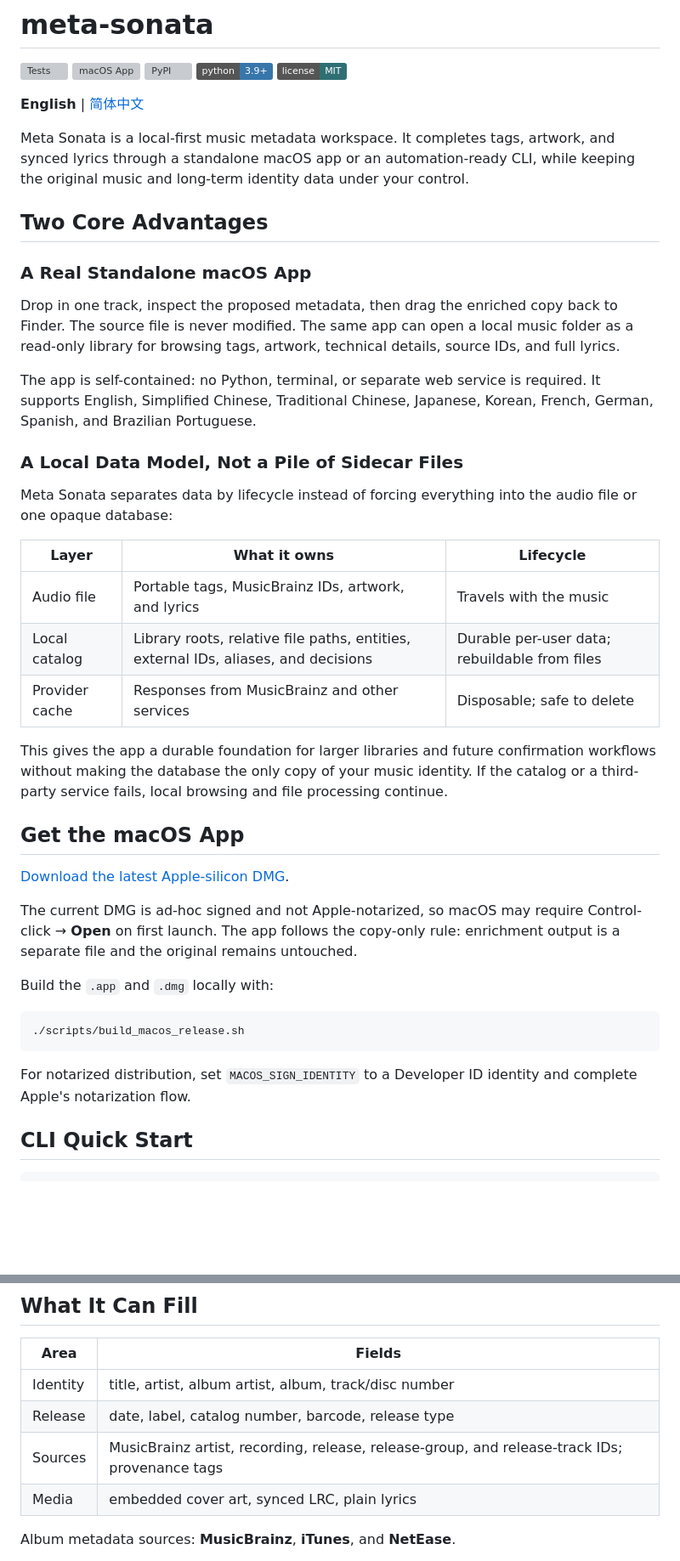
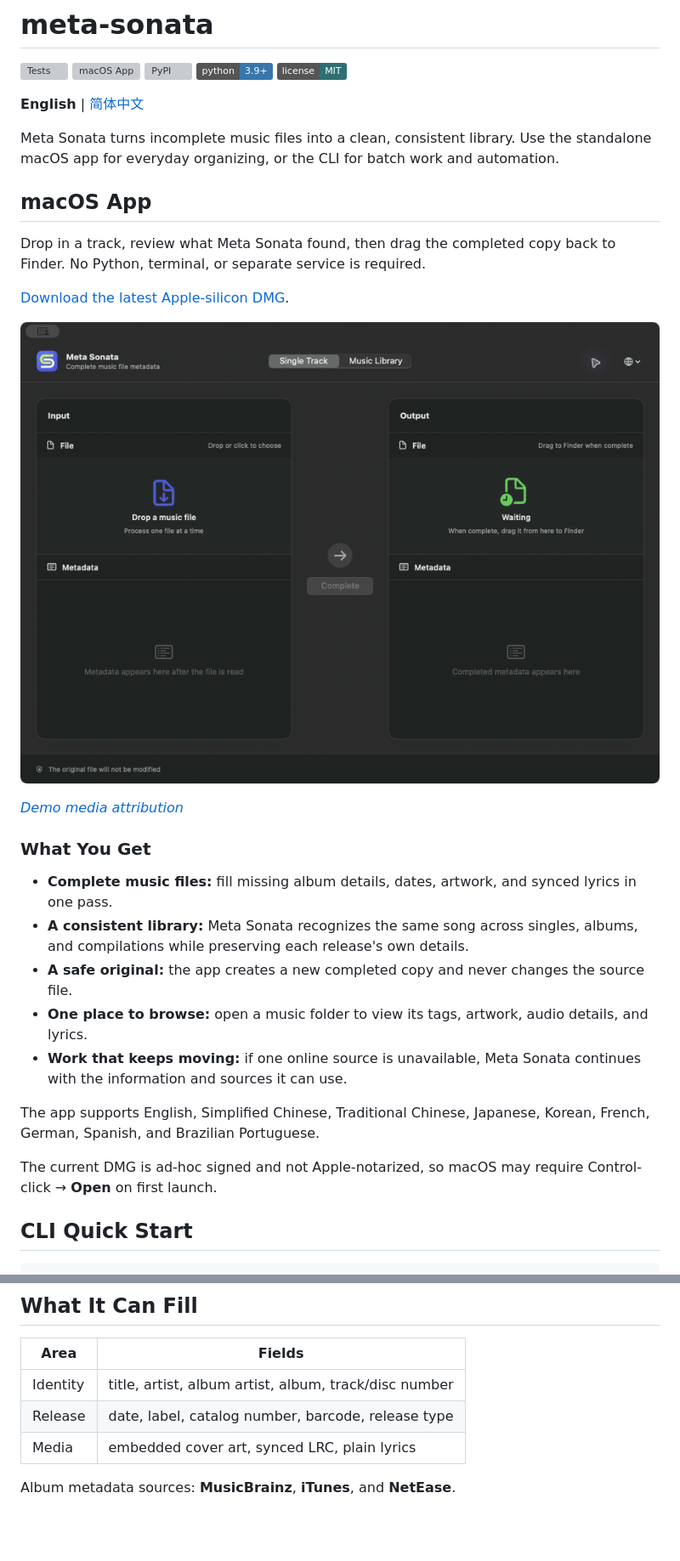
Before and after one commit to sendingE/meta-sonata, a Markdown page: README.md, 2 parts joined by grey strips. Shown at 85% size. GitHub-like rendering; pictures changed too: docs/assets/macos-app-demo.gif (added); badges without logos; blank space fills up the shorter version; grey boxes are pictures that could not be loaded.

Commit message:
Refocus README on user benefits and app demo

````diff
--- a/README.md
+++ b/README.md
@@ -8,56 +8,34 @@
 
 **English** | [简体中文](https://github.com/sendingE/meta-sonata/blob/main/README.zh-CN.md)
 
-Meta Sonata is a local-first music metadata workspace. It completes tags,
-artwork, and synced lyrics through a standalone macOS app or an automation-ready
-CLI, while keeping the original music and long-term identity data under your
-control.
+Meta Sonata turns incomplete music files into a clean, consistent library. Use
+the standalone macOS app for everyday organizing, or the CLI for batch work and
+automation.
 
-## Two Core Advantages
+## macOS App
 
-### A Real Standalone macOS App
-
-Drop in one track, inspect the proposed metadata, then drag the enriched copy
-back to Finder. The source file is never modified. The same app can open a local
-music folder as a read-only library for browsing tags, artwork, technical
-details, source IDs, and full lyrics.
-
-The app is self-contained: no Python, terminal, or separate web service is
-required. It supports English, Simplified Chinese, Traditional Chinese,
-Japanese, Korean, French, German, Spanish, and Brazilian Portuguese.
-
-### A Local Data Model, Not a Pile of Sidecar Files
-
-Meta Sonata separates data by lifecycle instead of forcing everything into the
-audio file or one opaque database:
-
-| Layer | What it owns | Lifecycle |
-| --- | --- | --- |
-| Audio file | Portable tags, MusicBrainz IDs, artwork, and lyrics | Travels with the music |
-| Local catalog | Library roots, relative file paths, entities, external IDs, aliases, and decisions | Durable per-user data; rebuildable from files |
-| Provider cache | Responses from MusicBrainz and other services | Disposable; safe to delete |
-
-This gives the app a durable foundation for larger libraries and future
-confirmation workflows without making the database the only copy of your music
-identity. If the catalog or a third-party service fails, local browsing and file
-processing continue.
-
-## Get the macOS App
+Drop in a track, review what Meta Sonata found, then drag the completed copy
+back to Finder. No Python, terminal, or separate service is required.
 
 [Download the latest Apple-silicon DMG](https://github.com/sendingE/meta-sonata/releases/latest).
 
+![Meta Sonata macOS app completing a music file](https://raw.githubusercontent.com/sendingE/meta-sonata/main/docs/assets/macos-app-demo.gif)
+
+_[Demo media attribution](https://github.com/sendingE/meta-sonata/blob/main/docs/assets/ATTRIBUTION.md)_
+
+### What You Get
+
+- **Complete music files:** fill missing album details, dates, artwork, and synced lyrics in one pass.
+- **A consistent library:** Meta Sonata recognizes the same song across singles, albums, and compilations while preserving each release's own details.
+- **A safe original:** the app creates a new completed copy and never changes the source file.
+- **One place to browse:** open a music folder to view its tags, artwork, audio details, and lyrics.
+- **Work that keeps moving:** if one online source is unavailable, Meta Sonata continues with the information and sources it can use.
+
+The app supports English, Simplified Chinese, Traditional Chinese, Japanese,
+Korean, French, German, Spanish, and Brazilian Portuguese.
+
 The current DMG is ad-hoc signed and not Apple-notarized, so macOS may require
-Control-click → **Open** on first launch. The app follows the copy-only rule:
-enrichment output is a separate file and the original remains untouched.
-
-Build the `.app` and `.dmg` locally with:
-
-```bash
-./scripts/build_macos_release.sh
-```
-
-For notarized distribution, set `MACOS_SIGN_IDENTITY` to a Developer ID identity
-and complete Apple's notarization flow.
+Control-click → **Open** on first launch.
 
 ## CLI Quick Start
 
@@ -117,7 +86,6 @@ up to three directory levels; use `--max-depth N` or `--recursive` when needed.
 | --- | --- |
 | Identity | title, artist, album artist, album, track/disc number |
 | Release | date, label, catalog number, barcode, release type |
-| Sources | MusicBrainz artist, recording, release, release-group, and release-track IDs; provenance tags |
 | Media | embedded cover art, synced LRC, plain lyrics |
 
 Album metadata sources: **MusicBrainz**, **iTunes**, and **NetEase**.
````
Also changed, not shown: other parts of README.md (+1 -26 lines), README.zh-CN.md (+22 -62 lines), docs/assets/ATTRIBUTION.md (+17 -0 lines), docs/assets/macos-app-demo.zh-CN.gif (added).
